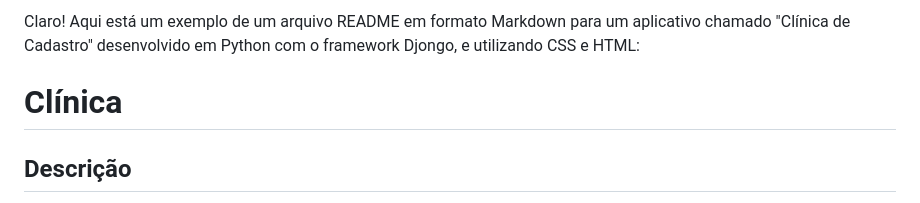
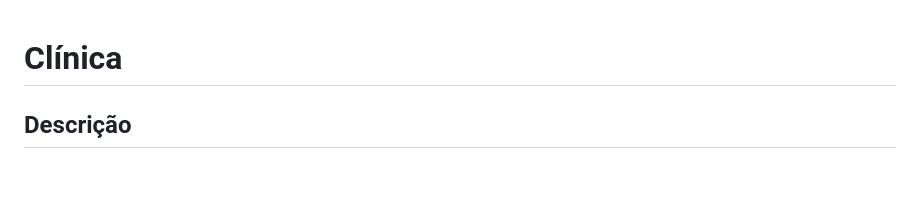
Before and after one commit to Kelvem01/cadastro_paciente-_django, a Markdown page: README.md, the part around the change. Drawn GitHub-style; blank space fills up the shorter version.

```diff
--- a/README.md
+++ b/README.md
@@ -1,5 +1,3 @@
-Claro! Aqui está um exemplo de um arquivo README em formato Markdown para um aplicativo chamado "Clínica de Cadastro" desenvolvido em Python com o framework Djongo, e utilizando CSS e HTML:
-
 # Clínica
 
 
```
